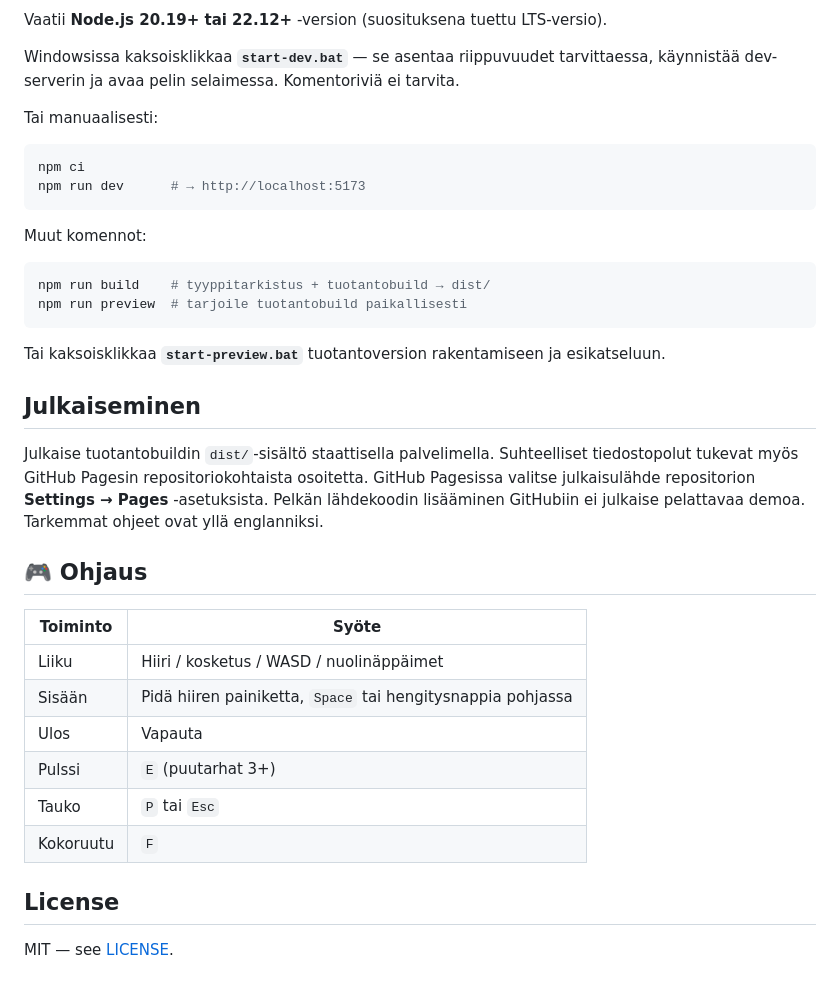
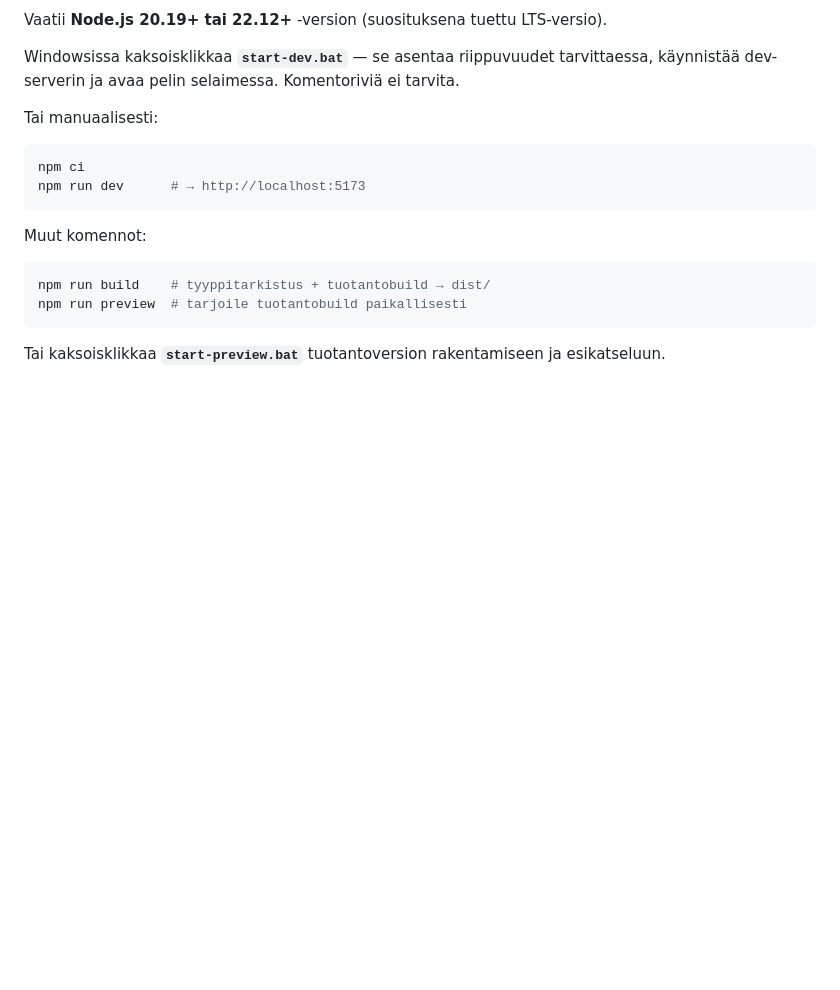
Before and after one commit to Zokker1/Hehku, a Markdown page: README.md, the part around the change. Drawn GitHub-style; blank space fills up the shorter version.

````diff
--- a/README.md
+++ b/README.md
@@ -120,22 +120,3 @@ npm run preview  # tarjoile tuotantobuild paikallisesti
 ```
 
 Tai kaksoisklikkaa **`start-preview.bat`** tuotantoversion rakentamiseen ja esikatseluun.
-
-## Julkaiseminen
-
-Julkaise tuotantobuildin `dist/`-sisältö staattisella palvelimella. Suhteelliset tiedostopolut tukevat myös GitHub Pagesin repositoriokohtaista osoitetta. GitHub Pagesissa valitse julkaisulähde repositorion **Settings → Pages** -asetuksista. Pelkän lähdekoodin lisääminen GitHubiin ei julkaise pelattavaa demoa. Tarkemmat ohjeet ovat yllä englanniksi.
-
-## 🎮 Ohjaus
-
-| Toiminto | Syöte                                           |
-| -------- | ----------------------------------------------- |
-| Liiku    | Hiiri / kosketus / WASD / nuolinäppäimet        |
-| Sisään   | Pidä hiiren painiketta, `Space` tai hengitysnappia pohjassa |
-| Ulos     | Vapauta                                         |
-| Pulssi   | `E` (puutarhat 3+)                              |
-| Tauko    | `P` tai `Esc`                                   |
-| Kokoruutu| `F`                                             |
-
-## License
-
-MIT — see [LICENSE](LICENSE).
````
